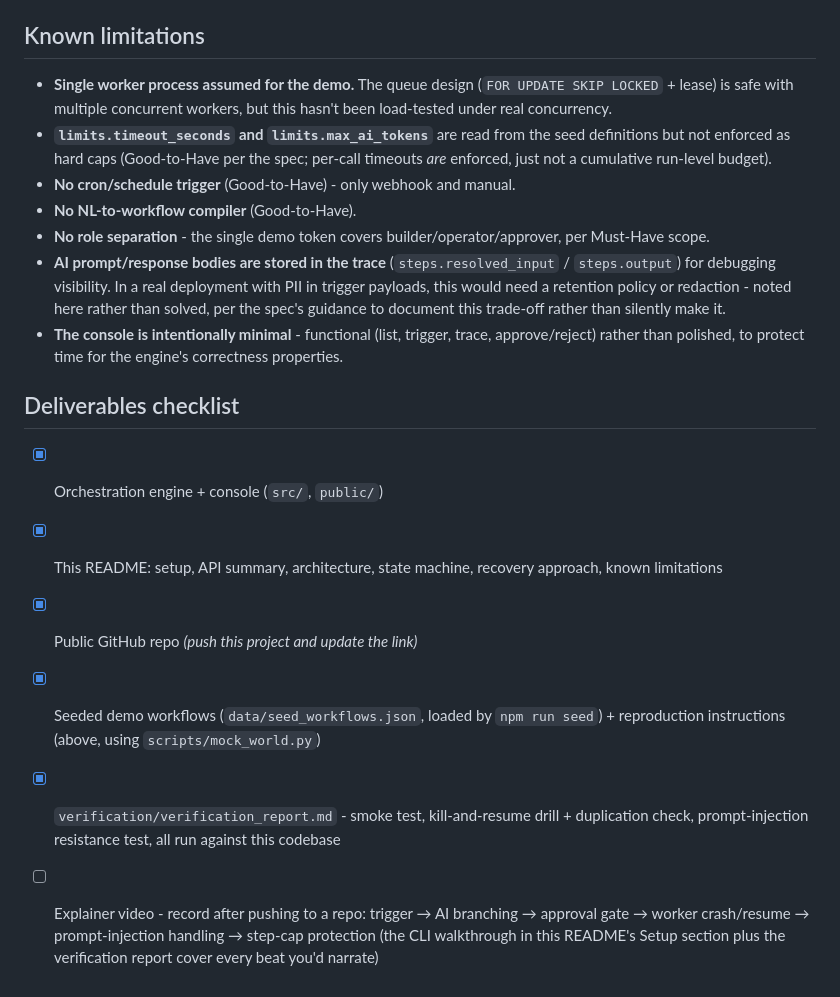
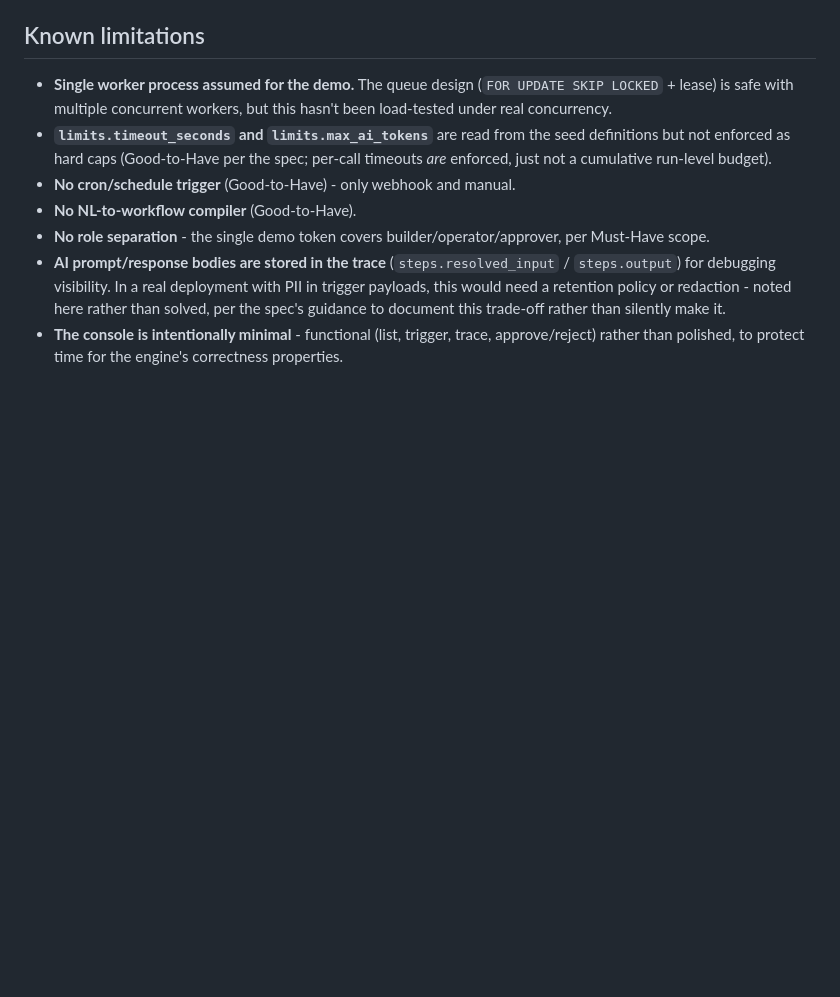
Before and after one commit to Riddhesh1009/relay-capstone, a Markdown page: README.md, the part around the change. Drawn GitHub-style; blank space fills up the shorter version.

Commit message:
Remove deliverables checklist section
Removed deliverables checklist from README.

```diff
--- a/README.md
+++ b/README.md
@@ -323,20 +323,3 @@ Postgres - they write real rows.
 - **The console is intentionally minimal** - functional (list, trigger,
   trace, approve/reject) rather than polished, to protect time for the
   engine's correctness properties.
-
-## Deliverables checklist
-
-- [x] Orchestration engine + console (`src/`, `public/`)
-- [x] This README: setup, API summary, architecture, state machine, recovery
-      approach, known limitations
-- [x] Public GitHub repo *(push this project and update the link)*
-- [x] Seeded demo workflows (`data/seed_workflows.json`, loaded by `npm run seed`)
-      + reproduction instructions (above, using `scripts/mock_world.py`)
-- [x] `verification/verification_report.md` - smoke test, kill-and-resume
-      drill + duplication check, prompt-injection resistance test, all run
-      against this codebase
-- [ ] Explainer video - record after pushing to a repo: trigger → AI
-      branching → approval gate → worker crash/resume → prompt-injection
-      handling → step-cap protection (the CLI walkthrough in this README's
-      Setup section plus the verification report cover every beat you'd
-      narrate)
```
